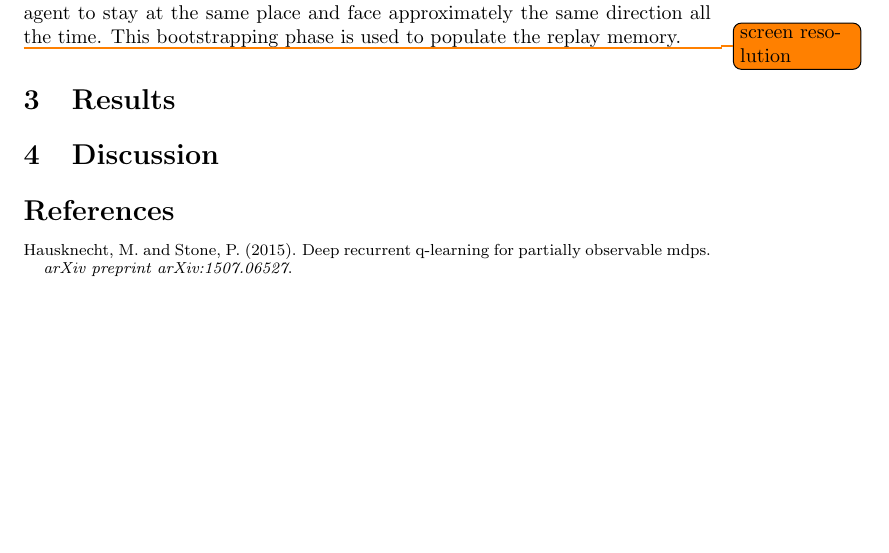
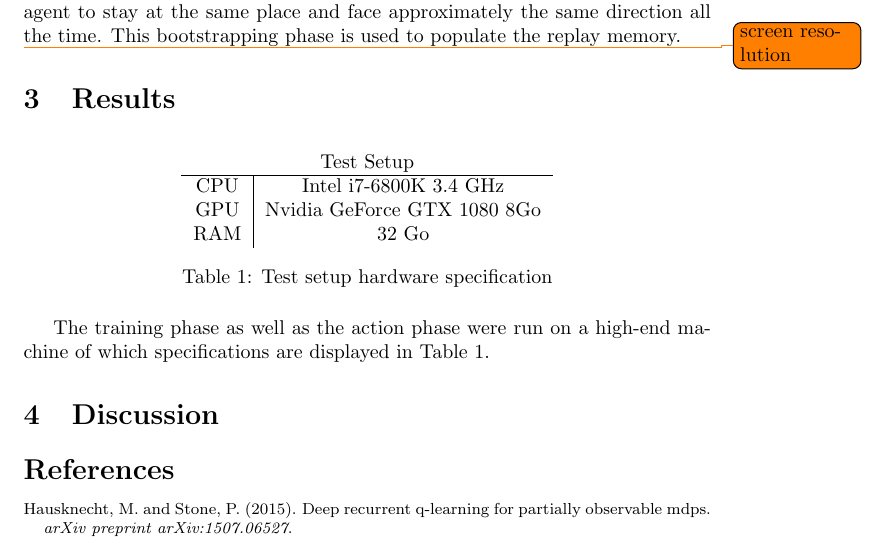
Before and after one commit to fhennecker/deepdoom, a LaTeX paper (report/report.tex): part of page 2 of 2 before the commit and part of page 2 of 3 after it, cut so that both start at the same text, the shorter picture padded with empty space. Compiled offline with pdfLaTeX; a LaTeX package or settings file that is missing is left out.

Commit message:
[Add-Report] Coucou, tu veux voir mon gros GPU?

```diff
--- a/report/report.tex
+++ b/report/report.tex
@@ -39,6 +39,19 @@ Analogously to \cite{Mnih2015} and \cite{Lample2016}, we use a replay memory siz
 \todo{screen resolution}
 
 \section{Results}
+\begin{table}[h]
+\centering
+\begin{tabular}{cc}
+\multicolumn{2}{c}{Test Setup}                         \\ \hline
+\multicolumn{1}{c|}{CPU} & Intel i7-6800K 3.4 GHz      \\
+\multicolumn{1}{c|}{GPU} & Nvidia GeForce GTX 1080 8Go \\
+\multicolumn{1}{c|}{RAM} & 32 Go
+\end{tabular}
+\caption{Test setup hardware specification}
+\label{tab:specs}
+\end{table}
+
+The training phase as well as the action phase were run on a high-end machine of which specifications are displayed in Table \ref{tab:specs}.
 
 \section{Discussion}
 
```
